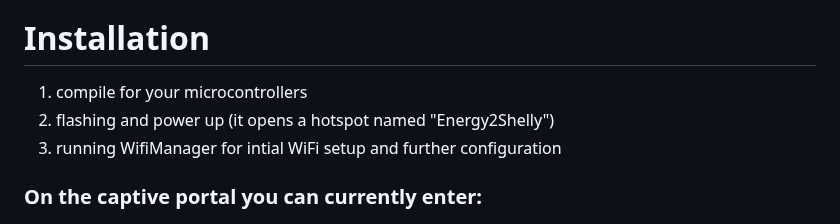
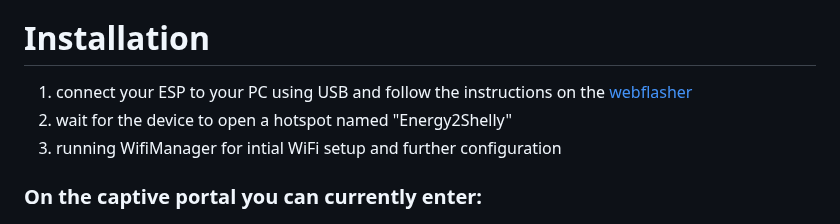
Before and after one commit to raibisch/Energy2Shelly_ESP, a Markdown page: README.md, the part around the change. Rendered like a GitHub page.

Commit message:
Revise installation steps in README.md
Updated installation instructions for clarity.

```diff
--- a/README.md
+++ b/README.md
@@ -9,8 +9,8 @@ SMA Multicast code is based on https://www.mikrocontroller.net/topic/559607
 
 
 # Installation
-1) compile for your microcontrollers
-2) flashing and power up (it opens a hotspot named "Energy2Shelly")
+1) connect your ESP to your PC using USB and follow the instructions on the [webflasher](https://therealmoeder.github.io/Energy2Shelly_ESP/)
+2) wait for the device to open a hotspot named "Energy2Shelly"
 3) running WifiManager for intial WiFi setup and further configuration
 
   ### On the captive portal you can currently enter:
```
